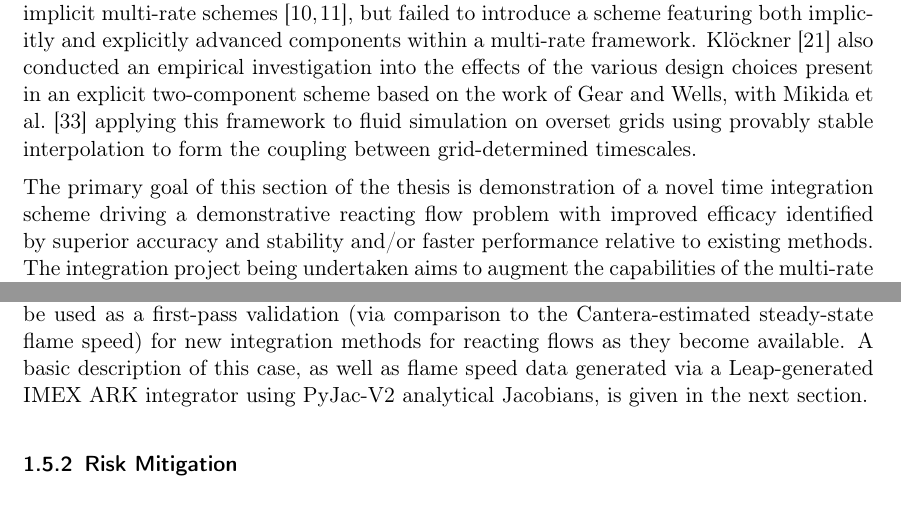
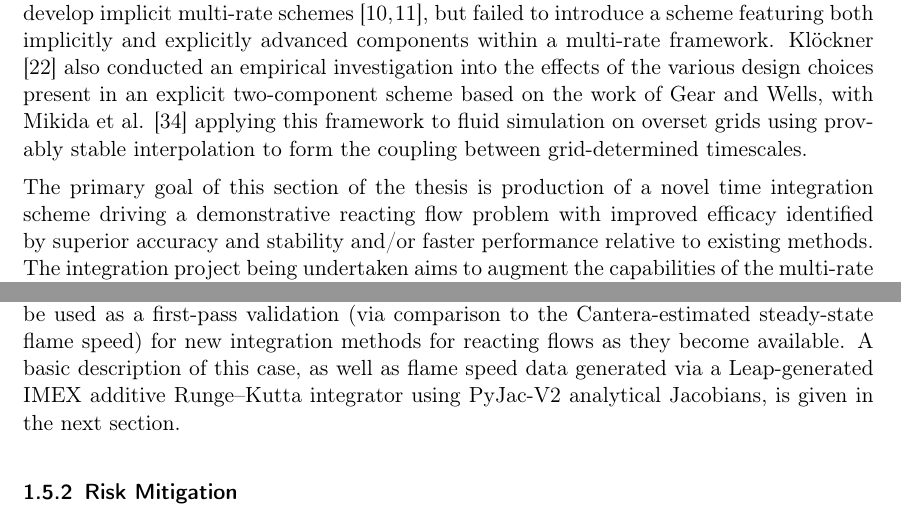
Before and after one commit to cmikida2/prelim, a LaTeX thesis (Proposal/ThesisProposal.tex, which reads Proposal/TimeIntegration.tex, Proposal/preamble.tex): two parts of pages 3 and 13 of 29, joined at a grey line, cut so that both start at the same text. Compiled offline with pdfLaTeX.

Commit message:
Last minute micro-edits to proposal document - lots of additions to the prelim talk

```diff
--- a/Proposal/TimeIntegration.tex
+++ b/Proposal/TimeIntegration.tex
@@ -50,7 +50,7 @@ interpolation to form the coupling between grid-determined timescales.
 
 %\subsubsection{Goals, Bounds, and Impact}
 
-The primary goal of this section of the thesis is demonstration of a novel
+The primary goal of this section of the thesis is production of a novel
 time integration scheme driving a demonstrative reacting flow problem
 with improved efficacy identified by superior accuracy and stability and/or
 faster performance relative to existing methods. The integration project
@@ -673,7 +673,7 @@ solver is a one-dimensional laminar free flame problem, which may also be used
 as a first-pass validation (via comparison to the Cantera-estimated steady-state
 flame speed) for new integration methods for reacting flows as they become available.
 A basic description of this case, as well as flame speed data generated via a Leap-generated
-IMEX ARK integrator using PyJac-V2 analytical Jacobians, is given in the next section.
+IMEX additive Runge--Kutta integrator using PyJac-V2 analytical Jacobians, is given in the next section.
 
 \subsubsection{Risk Mitigation}
 
--- a/Proposal/preamble.tex
+++ b/Proposal/preamble.tex
@@ -8,6 +8,7 @@
 \usepackage[english]{babel}
 \setlength{\parindent}{0pt}
 \usepackage{caption}
+\usepackage[noadjust]{cite}
 %%----------------------------------------------------------------------------------------------------%%
 %%-------------------------------------Bilder---------------------------------------------------------%%
 %\usepackage[rflt]{floatflt}
```
Also changed, not shown: Proposal/EnergyStableHybrid.tex (+2 -2 lines), Proposal/ThesisProposal.pdf, Proposal/TimeIntegration.tex (2 more changed lines).
